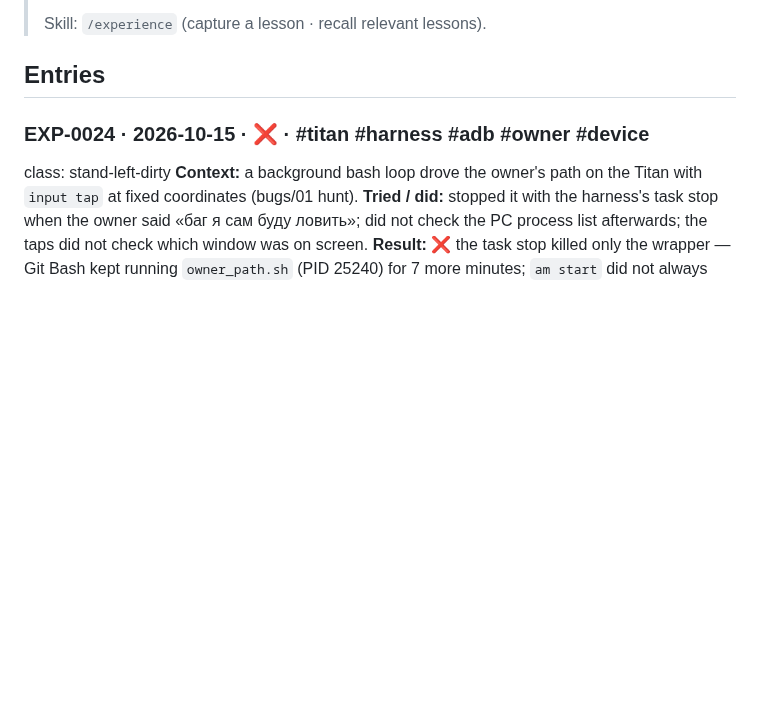
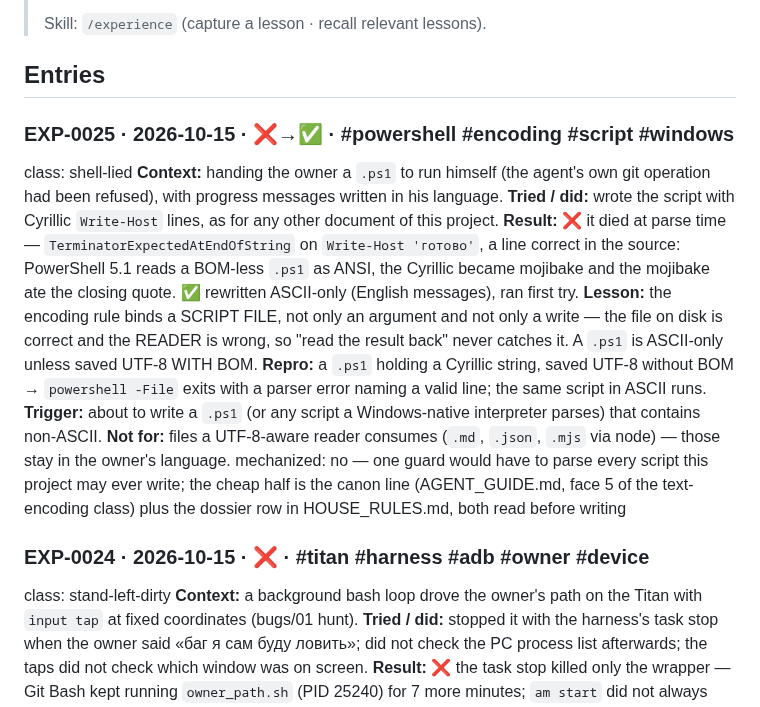
Before and after one commit to MikalaiKryvusha/KARTUN, a Markdown page: EXPERIENCE.md, the part around the change. Drawn GitHub-style; blank space fills up the shorter version.

```diff
--- a/EXPERIENCE.md
+++ b/EXPERIENCE.md
@@ -89,6 +89,17 @@
 ## Entries
 
 <!-- class-ok: claim-before-evidence — re-checked 2026-10-14 for the whole class: the cheap halves are mechanized (moments - tools/stamp-guard.mjs, EXP-0005; icon geometry - tools/make-icon.py, EXP-0006); what is left are counts and states written in prose and chat, with no single producing tool a guard could watch - the check is the Repro command run in the same turn as the claim -->
+
+### EXP-0025 · 2026-10-15 · ❌→✅ · #powershell #encoding #script #windows
+class: shell-lied
+**Context:** handing the owner a `.ps1` to run himself (the agent's own git operation had been refused), with progress messages written in his language.
+**Tried / did:** wrote the script with Cyrillic `Write-Host` lines, as for any other document of this project.
+**Result:** ❌ it died at parse time — `TerminatorExpectedAtEndOfString` on `Write-Host 'готово'`, a line correct in the source: PowerShell 5.1 reads a BOM-less `.ps1` as ANSI, the Cyrillic became mojibake and the mojibake ate the closing quote. ✅ rewritten ASCII-only (English messages), ran first try.
+**Lesson:** the encoding rule binds a SCRIPT FILE, not only an argument and not only a write — the file on disk is correct and the READER is wrong, so "read the result back" never catches it. A `.ps1` is ASCII-only unless saved UTF-8 WITH BOM.
+**Repro:** a `.ps1` holding a Cyrillic string, saved UTF-8 without BOM → `powershell -File` exits with a parser error naming a valid line; the same script in ASCII runs.
+**Trigger:** about to write a `.ps1` (or any script a Windows-native interpreter parses) that contains non-ASCII.
+**Not for:** files a UTF-8-aware reader consumes (`.md`, `.json`, `.mjs` via node) — those stay in the owner's language.
+mechanized: no — one guard would have to parse every script this project may ever write; the cheap half is the canon line (AGENT_GUIDE.md, face 5 of the text-encoding class) plus the dossier row in HOUSE_RULES.md, both read before writing
 
 ### EXP-0024 · 2026-10-15 · ❌ · #titan #harness #adb #owner #device
 class: stand-left-dirty
```
Also changed, not shown: AGENT_GUIDE.md (+8 -0 lines), HOUSE_RULES.md (+2 -1 lines).
